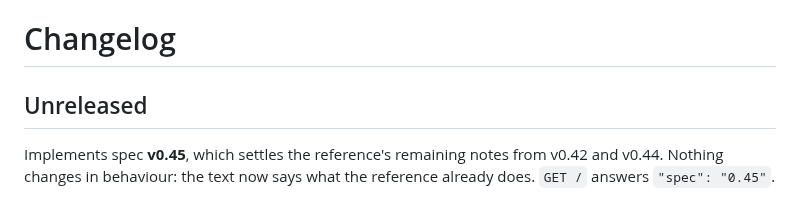
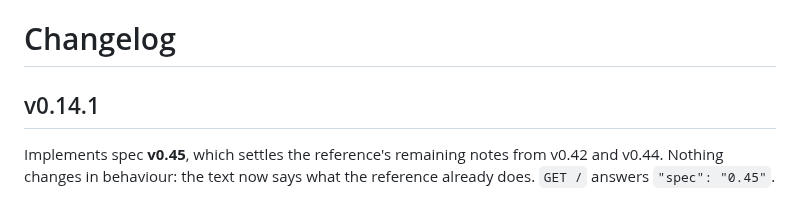
Before and after one commit to middle-management/patchlog, a Markdown page: CHANGELOG.md, the part around the change. GitHub-like rendering.

Commit message:
Release v0.14.1
Co-Authored-By: Claude Opus 5.5 <noreply@anthropic.com>
Claude-Session: https://claude.ai/code/session_01Jw4LdK9ZcwFURtDHpfXEHx

```diff
--- a/CHANGELOG.md
+++ b/CHANGELOG.md
@@ -1,6 +1,6 @@
 # Changelog
 
-## Unreleased
+## v0.14.1
 
 Implements spec **v0.45**, which settles the reference's remaining notes from v0.42 and
 v0.44. Nothing changes in behaviour: the text now says what the reference already does.
```
